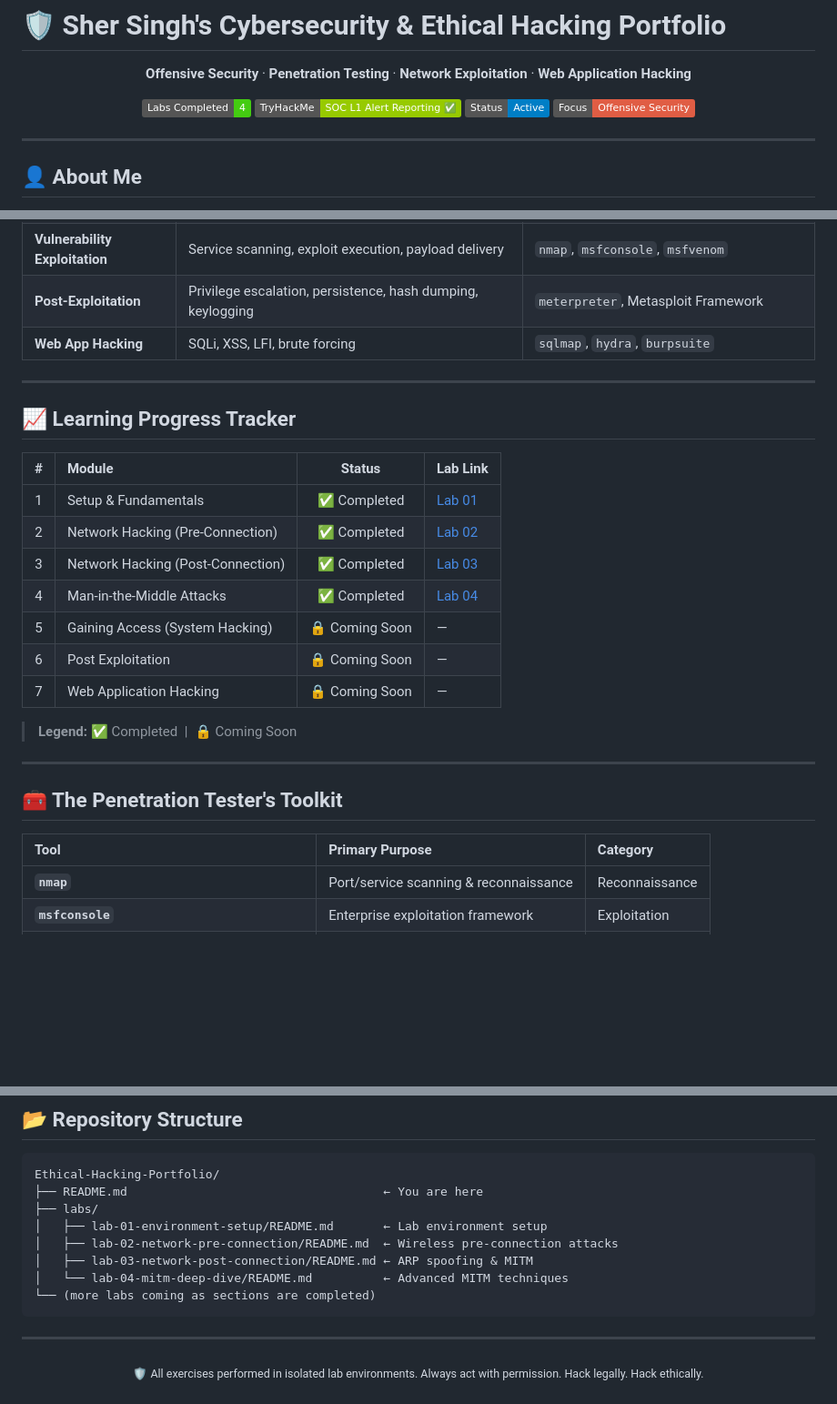
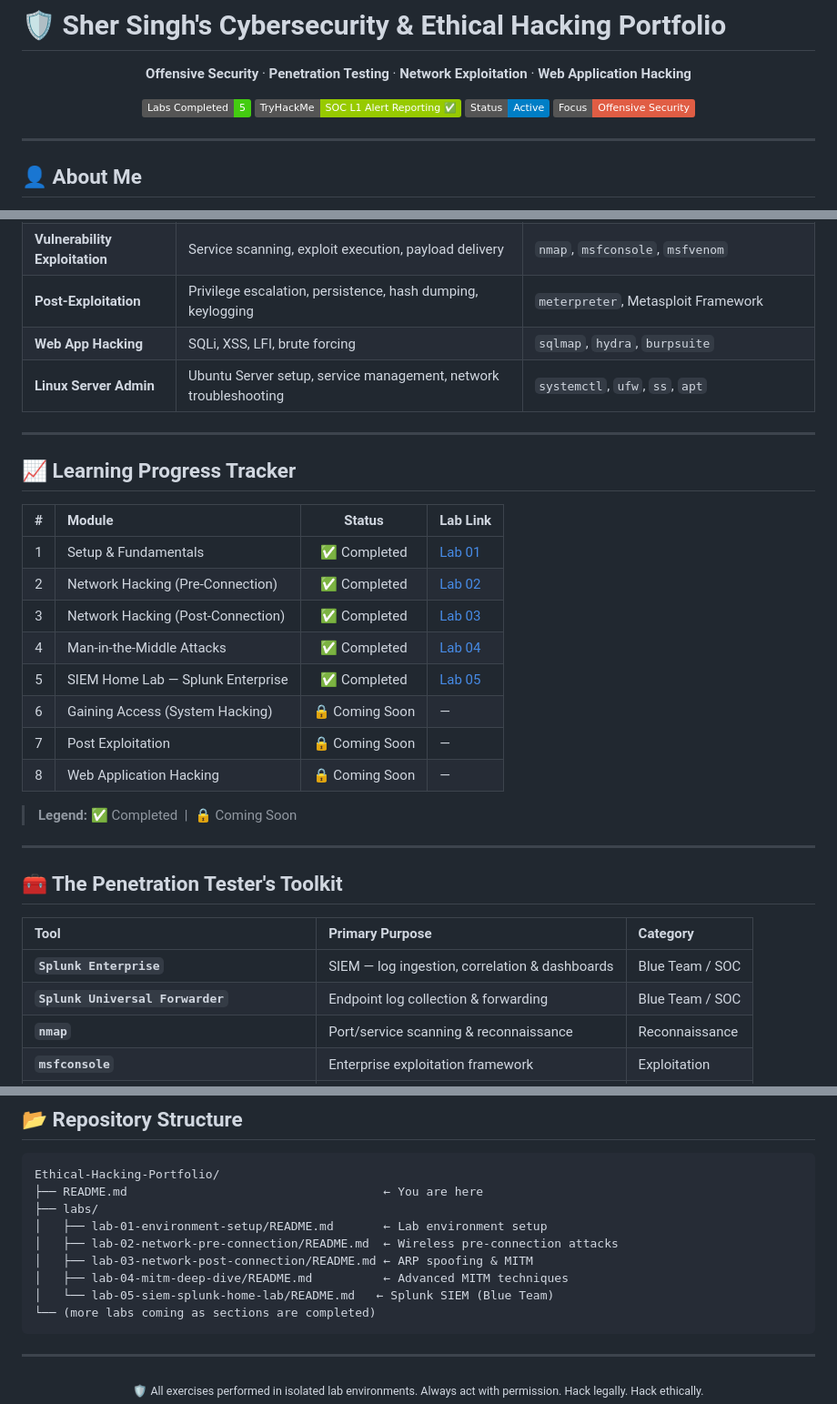
Before and after one commit to SherSinghRathod/Sher-Singh-Rathod, a Markdown page: README.md, 3 parts joined by grey strips. Shown at 91% size. Rendered like a GitHub page; badges without logos; blank space fills up the shorter version.

Commit message:
feat: add Lab 05 - Splunk SIEM Home Lab documentation

````diff
--- a/README.md
+++ b/README.md
@@ -4,7 +4,7 @@
 
 **Offensive Security** · **Penetration Testing** · **Network Exploitation** · **Web Application Hacking**
 
-[![Labs](https://img.shields.io/badge/Labs_Completed-4-brightgreen)]()
+[![Labs](https://img.shields.io/badge/Labs_Completed-5-brightgreen)]()
 [![TryHackMe](https://img.shields.io/badge/TryHackMe-SOC_L1_Alert_Reporting_%E2%9C%85-green?logo=tryhackme)](https://tryhackme.com/room/socl1alertreporting)
 [![Status](https://img.shields.io/badge/Status-Active-blue)]()
 [![Focus](https://img.shields.io/badge/Focus-Offensive_Security-red)]()
@@ -52,6 +56,7 @@ Built a production-grade isolated penetration testing lab with Kali Linux (attac
 | **Vulnerability Exploitation** | Service scanning, exploit execution, payload delivery | `nmap`, `msfconsole`, `msfvenom` |
 | **Post-Exploitation** | Privilege escalation, persistence, hash dumping, keylogging | `meterpreter`, Metasploit Framework |
 | **Web App Hacking** | SQLi, XSS, LFI, brute forcing | `sqlmap`, `hydra`, `burpsuite` |
+| **Linux Server Admin** | Ubuntu Server setup, service management, network troubleshooting | `systemctl`, `ufw`, `ss`, `apt` |
 
 ---
 
@@ -63,9 +68,10 @@ Built a production-grade isolated penetration testing lab with Kali Linux (attac
 | 2 | Network Hacking (Pre-Connection) | ✅ Completed | [Lab 02](labs/lab-02-network-pre-connection/README.md) |
 | 3 | Network Hacking (Post-Connection) | ✅ Completed | [Lab 03](labs/lab-03-network-post-connection/README.md) |
 | 4 | Man-in-the-Middle Attacks | ✅ Completed | [Lab 04](labs/lab-04-mitm-deep-dive/README.md) |
-| 5 | Gaining Access (System Hacking) | 🔒 Coming Soon | — |
-| 6 | Post Exploitation | 🔒 Coming Soon | — |
-| 7 | Web Application Hacking | 🔒 Coming Soon | — |
+| 5 | SIEM Home Lab — Splunk Enterprise | ✅ Completed | [Lab 05](labs/lab-05-siem-splunk-home-lab/README.md) |
+| 6 | Gaining Access (System Hacking) | 🔒 Coming Soon | — |
+| 7 | Post Exploitation | 🔒 Coming Soon | — |
+| 8 | Web Application Hacking | 🔒 Coming Soon | — |
 
 > **Legend:** ✅ Completed &nbsp;|&nbsp; 🔒 Coming Soon
 
@@ -75,6 +81,8 @@ Built a production-grade isolated penetration testing lab with Kali Linux (attac
 
 | Tool | Primary Purpose | Category |
 |:---|:---|:---|
+| **`Splunk Enterprise`** | SIEM — log ingestion, correlation & dashboards | Blue Team / SOC |
+| **`Splunk Universal Forwarder`** | Endpoint log collection & forwarding | Blue Team / SOC |
 | **`nmap`** | Port/service scanning & reconnaissance | Reconnaissance |
 | **`msfconsole`** | Enterprise exploitation framework | Exploitation |
 | **`msfvenom`** | Custom payload generation | Exploitation |
@@ -136,7 +144,8 @@ Ethical-Hacking-Portfolio/
 │   ├── lab-01-environment-setup/README.md       ← Lab environment setup
 │   ├── lab-02-network-pre-connection/README.md  ← Wireless pre-connection attacks
 │   ├── lab-03-network-post-connection/README.md ← ARP spoofing & MITM
-│   └── lab-04-mitm-deep-dive/README.md          ← Advanced MITM techniques
+│   ├── lab-04-mitm-deep-dive/README.md          ← Advanced MITM techniques
+│   └── lab-05-siem-splunk-home-lab/README.md   ← Splunk SIEM (Blue Team)
 └── (more labs coming as sections are completed)
 ```
 
````
Also changed, not shown: other parts of README.md (+4 -0 lines), labs/lab-05-siem-splunk-home-lab/README.md (added, +219 -0 lines).
